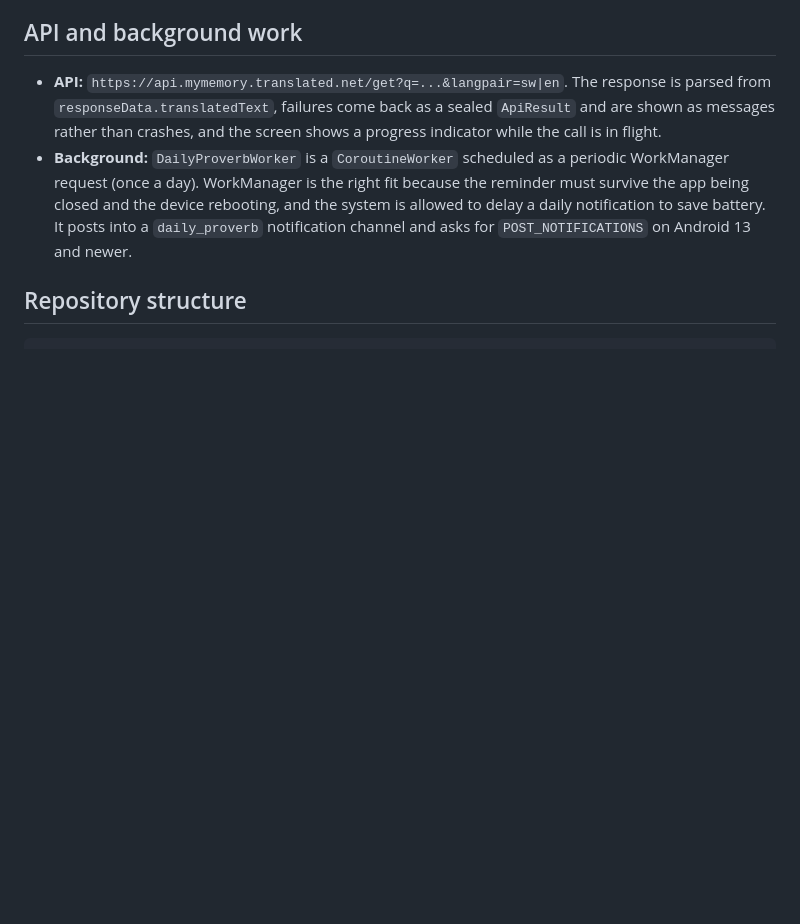
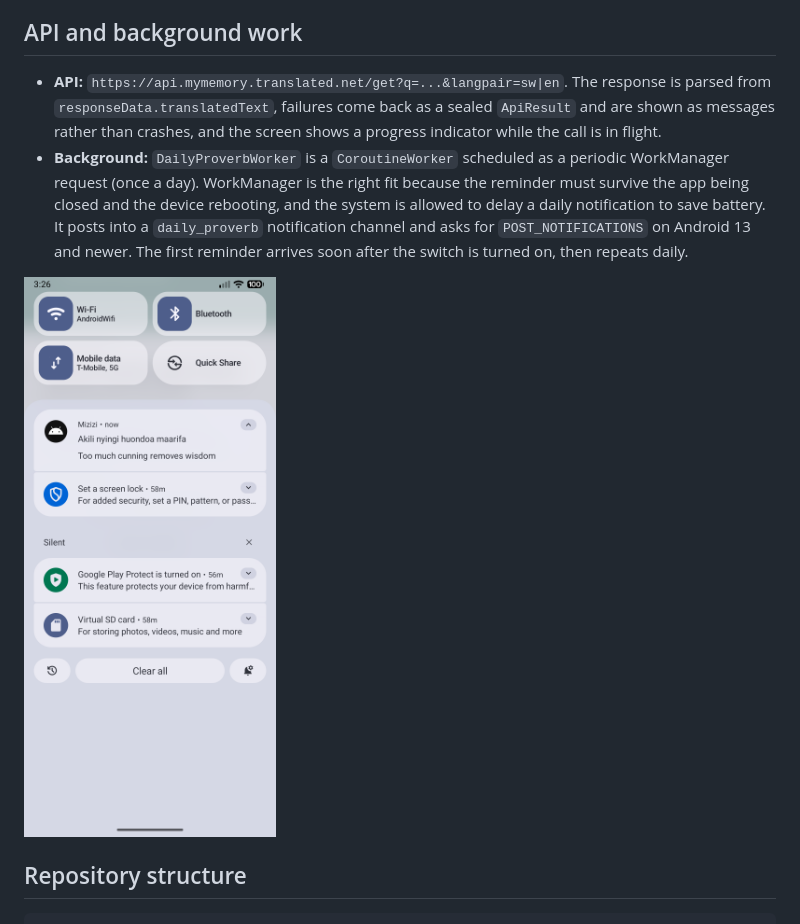
Before and after one commit to Allan-Ngugi-Nganga/Mizizi, a Markdown page: README.md, the part around the change. Rendered like a GitHub page; pictures changed too: docs/screenshots/notification.png (added); blank space fills up the shorter version.

```diff
--- a/README.md
+++ b/README.md
@@ -109,7 +109,10 @@ and archive are still there.
   because the reminder must survive the app being closed and the device
   rebooting, and the system is allowed to delay a daily notification to save
   battery. It posts into a `daily_proverb` notification channel and asks for
-  `POST_NOTIFICATIONS` on Android 13 and newer.
+  `POST_NOTIFICATIONS` on Android 13 and newer. The first reminder arrives soon
+  after the switch is turned on, then repeats daily.
+
+![Daily reminder notification](docs/screenshots/notification.png)
 
 ## Repository structure
 
```
Also changed, not shown: 1 other file.
